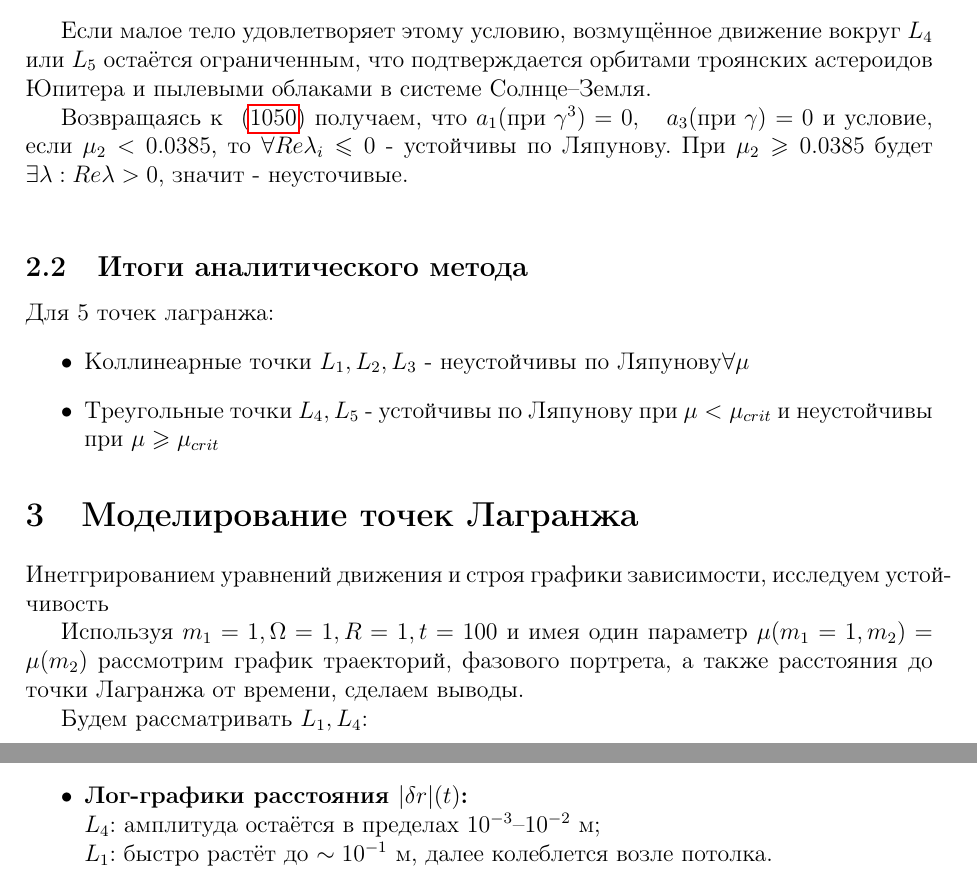
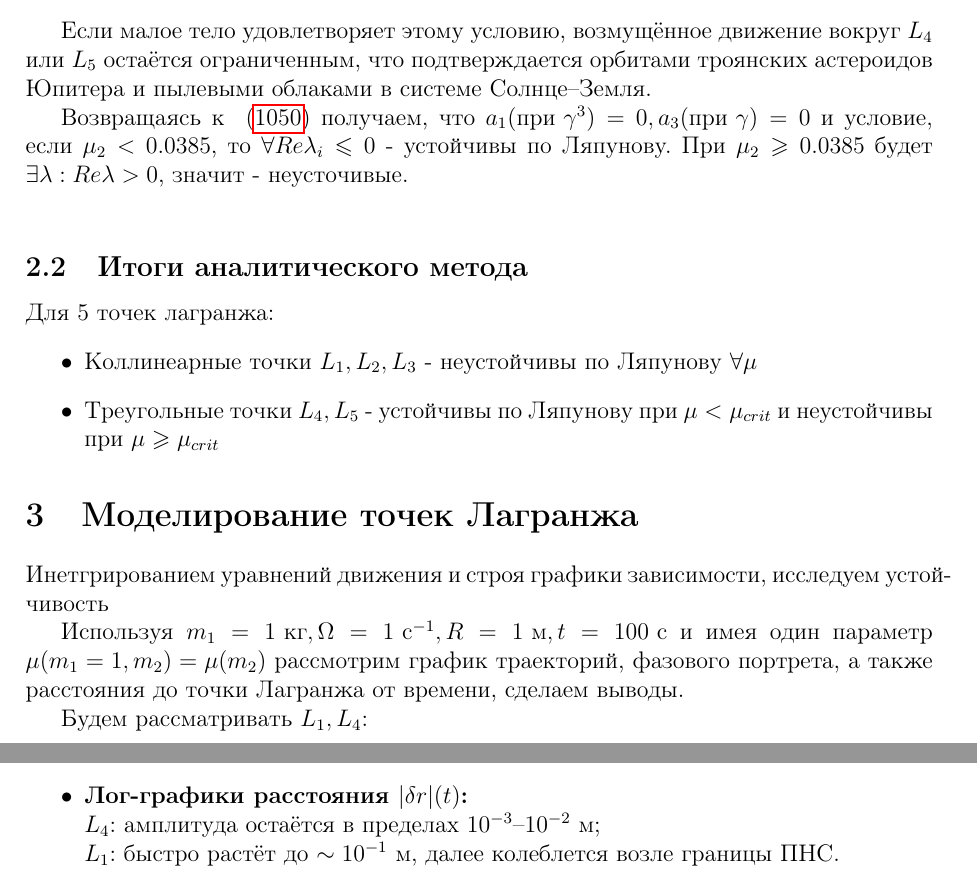
Before and after one commit to khmelnitskiianton/lagrange-points, a LaTeX document (LagrangePoints/main.tex): two parts of pages 6 and 8 of 12, joined at a grey line, cut so that both start at the same text. Compiled offline with pdfLaTeX.

Commit message:
Fix text

```diff
--- a/LagrangePoints/main.tex
+++ b/LagrangePoints/main.tex
@@ -237,7 +237,7 @@ D=1-4a_0=1-27\,\mu_2\bigl(1-\mu_2\bigr)\ge0.
 
 Если малое тело удовлетворяет этому условию, возмущённое движение вокруг $L_4$ или $L_5$ остаётся ограниченным, что подтверждается орбитами троянских астероидов Юпитера и пылевыми облаками в системе Солнце–Земля.
 
-Возвращаясь к ~\eqref{eq:1050} получаем, что $a_1(\text{при }\gamma^3) = 0,\quad a_3(\text{при }\gamma) = 0$ и условие, если $\mutwo < 0.0385$, то $\forall Re\lambda_i \leqslant 0$ - устойчивы по Ляпунову. При $\mutwo \geqslant 0.0385$ будет $\exists\lambda: Re\lambda > 0$, значит - неусточивые.
+Возвращаясь к ~\eqref{eq:1050} получаем, что $a_1(\text{при }\gamma^3) = 0, a_3(\text{при }\gamma) = 0$ и условие, если $\mutwo < 0.0385$, то $\forall Re\lambda_i \leqslant 0$ - устойчивы по Ляпунову. При $\mutwo \geqslant 0.0385$ будет $\exists\lambda: Re\lambda > 0$, значит - неусточивые.
 
 \bigskip
 
@@ -253,7 +253,7 @@ D=1-4a_0=1-27\,\mu_2\bigl(1-\mu_2\bigr)\ge0.
 
 Инетгрированием уравнений движения и строя графики зависимости, исследуем устойчивость
 
-Используя $m_1=1,\Omega = 1, R=1, t = 100$ и имея один параметр $\mu(m_1=1,m_2) = \mu(m_2)$ рассмотрим график траекторий, фазового портрета, а также расстояния до точки Лагранжа от времени, сделаем выводы.
+Используя $m_1=1 \text{ кг},\Omega = 1 \text{ с}^{-1}, R=1 \text{ м}, t = 100\text{ с}$ и имея один параметр $\mu(m_1=1,m_2) = \mu(m_2)$ рассмотрим график траекторий, фазового портрета, а также расстояния до точки Лагранжа от времени, сделаем выводы.
 
 Будем рассматривать $L_1,L_4$:
 
@@ -276,7 +276,7 @@ D=1-4a_0=1-27\,\mu_2\bigl(1-\mu_2\bigr)\ge0.
         для $L_1$ заполняет ромбическую область (седло).
   \item \textbf{Лог‑графики расстояния $|\delta r|(t)$:}\\
         $L_4$: амплитуда остаётся в пределах $10^{-3}$--$10^{-2}$~м;\\
-        $L_1$: быстро растёт до $\sim10^{-1}$~м, далее колеблется возле потолка.
+        $L_1$: быстро растёт до $\sim10^{-1}$~м, далее колеблется возле границы ПНС.
 \end{itemize}
 
 \subsection{$\mu=0.047$}
```
Also changed, not shown: LagrangePoints.pdf, LagrangePoints/main.tex (2 more changed lines).
